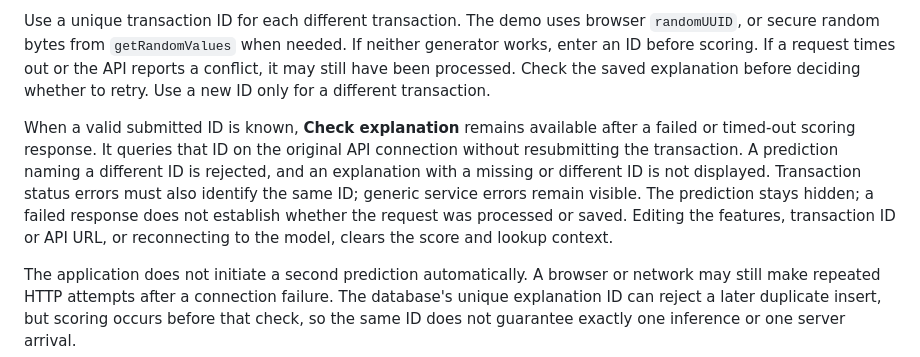
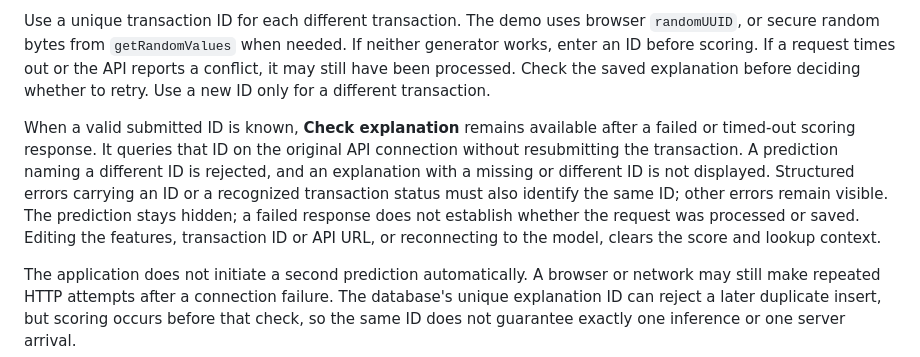
Before and after one commit to wtfashwin/fraud-detection, a Markdown page: web/README.md, the part around the change. Rendered like a GitHub page.

Commit message:
Clarify recognized transaction errors

```diff
--- a/web/README.md
+++ b/web/README.md
@@ -10,7 +10,7 @@ The model probability is not proof of fraud or a measured accuracy figure. Expla
 
 Use a unique transaction ID for each different transaction. The demo uses browser `randomUUID`, or secure random bytes from `getRandomValues` when needed. If neither generator works, enter an ID before scoring. If a request times out or the API reports a conflict, it may still have been processed. Check the saved explanation before deciding whether to retry. Use a new ID only for a different transaction.
 
-When a valid submitted ID is known, **Check explanation** remains available after a failed or timed-out scoring response. It queries that ID on the original API connection without resubmitting the transaction. A prediction naming a different ID is rejected, and an explanation with a missing or different ID is not displayed. Transaction status errors must also identify the same ID; generic service errors remain visible. The prediction stays hidden; a failed response does not establish whether the request was processed or saved. Editing the features, transaction ID or API URL, or reconnecting to the model, clears the score and lookup context.
+When a valid submitted ID is known, **Check explanation** remains available after a failed or timed-out scoring response. It queries that ID on the original API connection without resubmitting the transaction. A prediction naming a different ID is rejected, and an explanation with a missing or different ID is not displayed. Structured errors carrying an ID or a recognized transaction status must also identify the same ID; other errors remain visible. The prediction stays hidden; a failed response does not establish whether the request was processed or saved. Editing the features, transaction ID or API URL, or reconnecting to the model, clears the score and lookup context.
 
 The application does not initiate a second prediction automatically. A browser or network may still make repeated HTTP attempts after a connection failure. The database's unique explanation ID can reject a later duplicate insert, but scoring occurs before that check, so the same ID does not guarantee exactly one inference or one server arrival.
 
```
